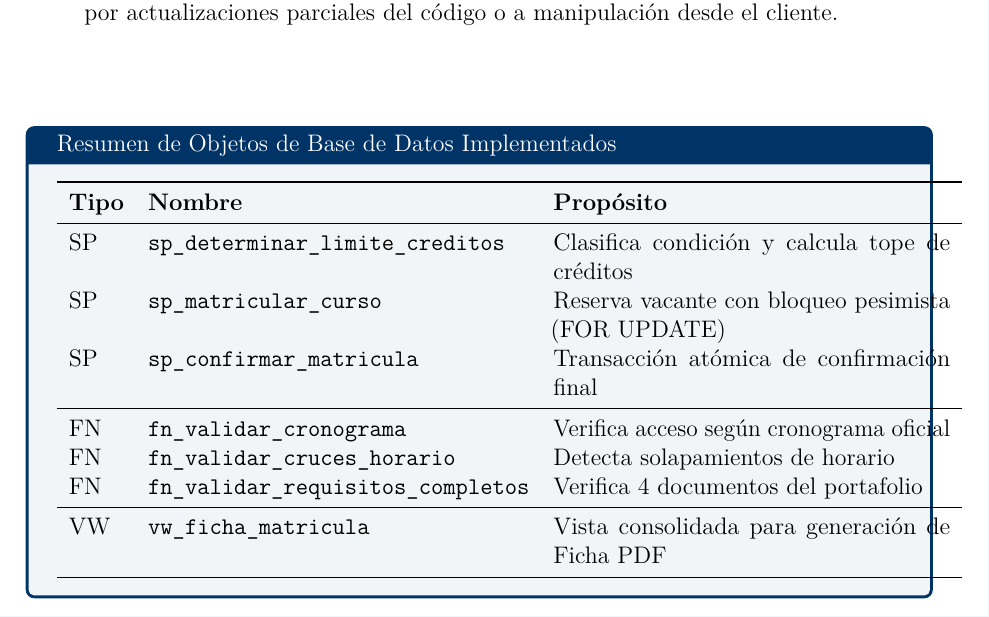
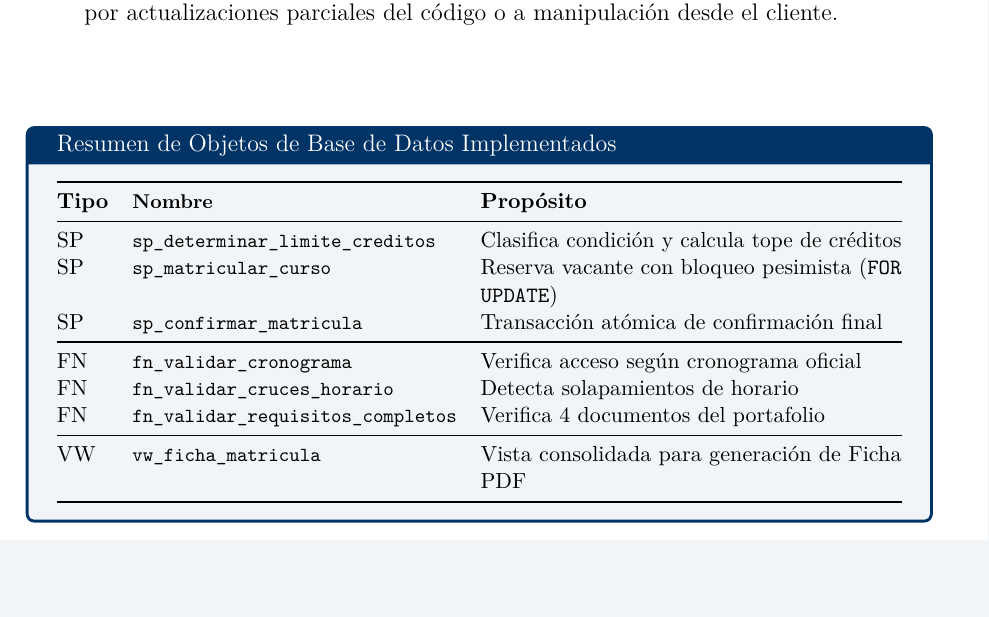
Before and after one commit to jsondev999/sistema-matricula, a LaTeX document (informe_sustentacion.tex): part of page 34 of 34, cut so that both start at the same text, the shorter picture padded with empty space. Compiled offline with pdfLaTeX.

Commit message:
Actualiza informe

```diff
--- a/informe_sustentacion.tex
+++ b/informe_sustentacion.tex
@@ -902,21 +902,22 @@ El dise\~no deliberado de depositar la l\'ogica cr\'itica en procedimientos alma
 
 \begin{tcolorbox}[colback=unjbgblue!5, colframe=unjbgblue,
   title=Resumen de Objetos de Base de Datos Implementados]
-\begin{tabular}{llp{7cm}}
+\small
+\begin{tabularx}{\linewidth}{@{} l >{\ttfamily\footnotesize}l X @{}}
   \toprule
-  \textbf{Tipo} & \textbf{Nombre} & \textbf{Prop\'osito} \\
+  \textbf{Tipo} & \normalfont\textbf{Nombre} & \textbf{Prop\'osito} \\
   \midrule
-  SP & \texttt{sp\_determinar\_limite\_creditos} & Clasifica condici\'on y calcula tope de cr\'editos \\
-  SP & \texttt{sp\_matricular\_curso} & Reserva vacante con bloqueo pesimista (FOR UPDATE) \\
-  SP & \texttt{sp\_confirmar\_matricula} & Transacci\'on at\'omica de confirmaci\'on final \\
+  SP & sp\_determinar\_limite\_creditos & Clasifica condici\'on y calcula tope de cr\'editos \\
+  SP & sp\_matricular\_curso & Reserva vacante con bloqueo pesimista (\texttt{FOR UPDATE}) \\
+  SP & sp\_confirmar\_matricula & Transacci\'on at\'omica de confirmaci\'on final \\
   \midrule
-  FN & \texttt{fn\_validar\_cronograma} & Verifica acceso seg\'un cronograma oficial \\
-  FN & \texttt{fn\_validar\_cruces\_horario} & Detecta solapamientos de horario \\
-  FN & \texttt{fn\_validar\_requisitos\_completos} & Verifica 4 documentos del portafolio \\
+  FN & fn\_validar\_cronograma & Verifica acceso seg\'un cronograma oficial \\
+  FN & fn\_validar\_cruces\_horario & Detecta solapamientos de horario \\
+  FN & fn\_validar\_requisitos\_completos & Verifica 4 documentos del portafolio \\
   \midrule
-  VW & \texttt{vw\_ficha\_matricula} & Vista consolidada para generaci\'on de Ficha PDF \\
+  VW & vw\_ficha\_matricula & Vista consolidada para generaci\'on de Ficha PDF \\
   \bottomrule
-\end{tabular}
+\end{tabularx}
 \end{tcolorbox}
 
 \end{document}
```
Also changed, not shown: informe_sustentacion.pdf, 1 other file.
